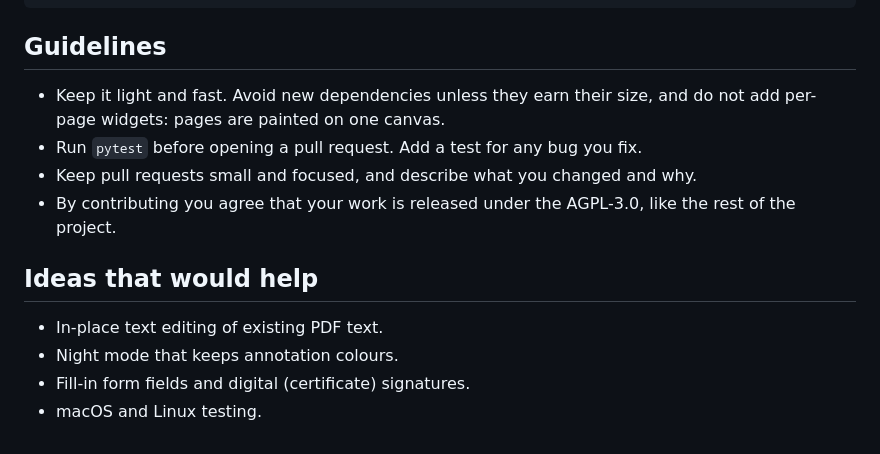
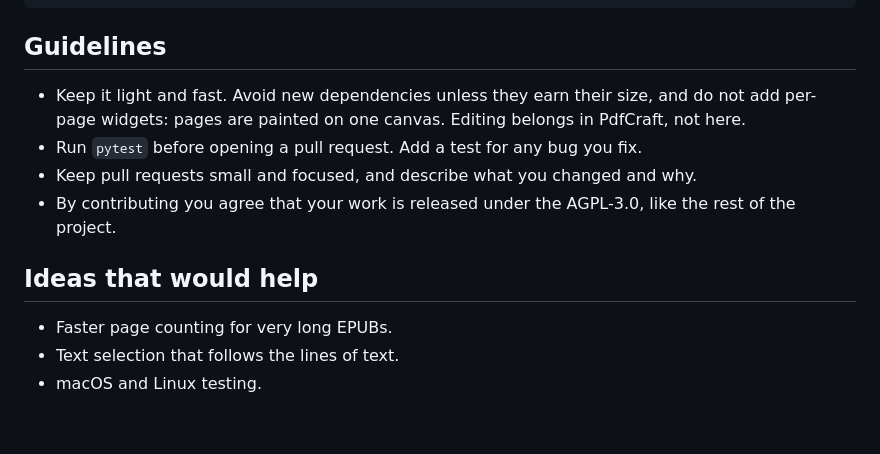
Before and after one commit to bigot41/pdfkit-desktop, a Markdown page: CONTRIBUTING.md, the part around the change. Drawn GitHub-style.

```diff
--- a/CONTRIBUTING.md
+++ b/CONTRIBUTING.md
@@ -12,14 +12,13 @@ python pdfkit.py
 
 ## Guidelines
 
-- Keep it light and fast. Avoid new dependencies unless they earn their size, and do not add per-page widgets: pages are painted on one canvas.
+- Keep it light and fast. Avoid new dependencies unless they earn their size, and do not add per-page widgets: pages are painted on one canvas. Editing belongs in PdfCraft, not here.
 - Run `pytest` before opening a pull request. Add a test for any bug you fix.
 - Keep pull requests small and focused, and describe what you changed and why.
 - By contributing you agree that your work is released under the AGPL-3.0, like the rest of the project.
 
 ## Ideas that would help
 
-- In-place text editing of existing PDF text.
-- Night mode that keeps annotation colours.
-- Fill-in form fields and digital (certificate) signatures.
+- Faster page counting for very long EPUBs.
+- Text selection that follows the lines of text.
 - macOS and Linux testing.
```
Also changed, not shown: README.md (+9 -9 lines), docs/screenshot-dark.png, docs/screenshot-light.png, logo.png, 7 other files.
